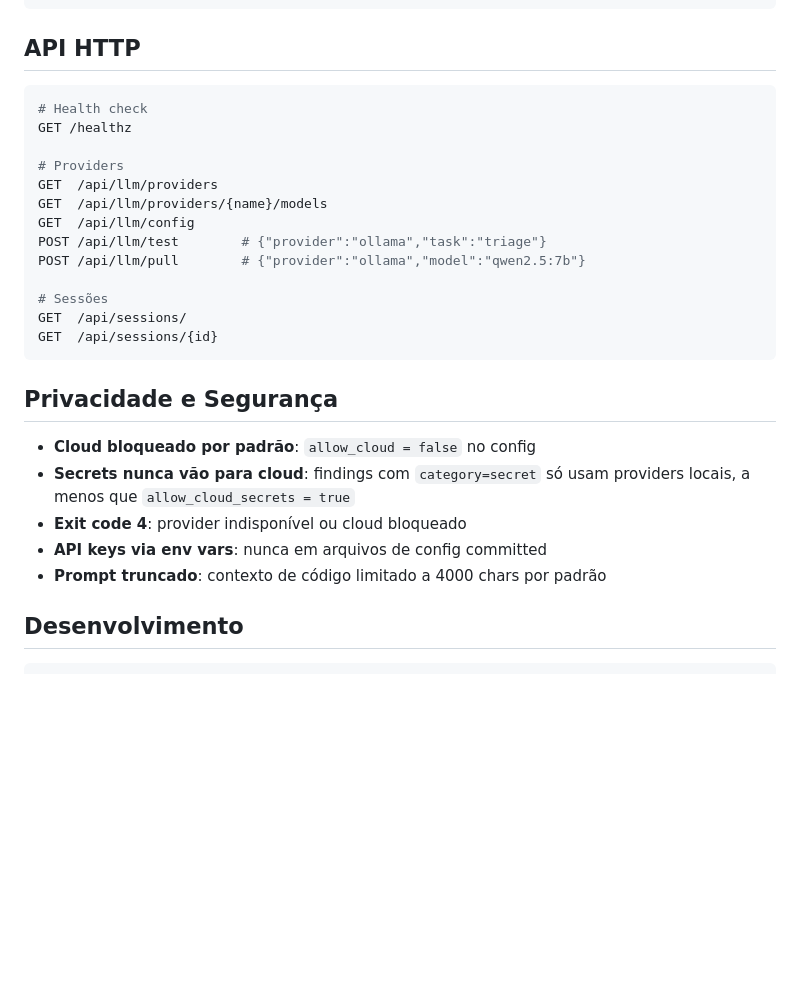
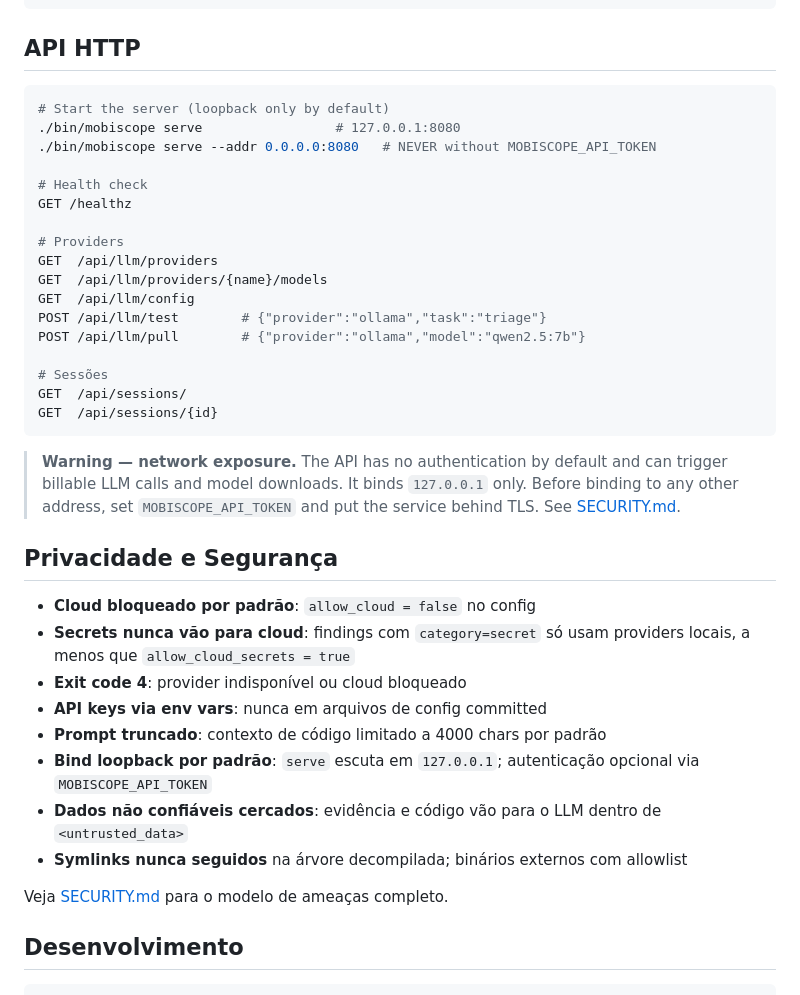
Before and after one commit to dedek0/mobiscope, a Markdown page: README.md, the part around the change. GitHub-like rendering; blank space fills up the shorter version.

````diff
--- a/README.md
+++ b/README.md
@@ -295,6 +295,10 @@ internal/
 ## API HTTP
 
 ```bash
+# Start the server (loopback only by default)
+./bin/mobiscope serve                 # 127.0.0.1:8080
+./bin/mobiscope serve --addr 0.0.0.0:8080   # NEVER without MOBISCOPE_API_TOKEN
+
 # Health check
 GET /healthz
 
@@ -310,6 +314,11 @@ GET  /api/sessions/
 GET  /api/sessions/{id}
 ```
 
+> **Warning — network exposure.** The API has no authentication by default and
+> can trigger billable LLM calls and model downloads. It binds `127.0.0.1`
+> only. Before binding to any other address, set `MOBISCOPE_API_TOKEN` and put
+> the service behind TLS. See [SECURITY.md](SECURITY.md).
+
 ## Privacidade e Segurança
 
 - **Cloud bloqueado por padrão**: `allow_cloud = false` no config
@@ -317,6 +326,11 @@ GET  /api/sessions/{id}
 - **Exit code 4**: provider indisponível ou cloud bloqueado
 - **API keys via env vars**: nunca em arquivos de config committed
 - **Prompt truncado**: contexto de código limitado a 4000 chars por padrão
+- **Bind loopback por padrão**: `serve` escuta em `127.0.0.1`; autenticação opcional via `MOBISCOPE_API_TOKEN`
+- **Dados não confiáveis cercados**: evidência e código vão para o LLM dentro de `<untrusted_data>`
+- **Symlinks nunca seguidos** na árvore decompilada; binários externos com allowlist
+
+Veja [SECURITY.md](SECURITY.md) para o modelo de ameaças completo.
 
 ## Desenvolvimento
 
````
Also changed, not shown: SECURITY.md (added, +70 -0 lines).
